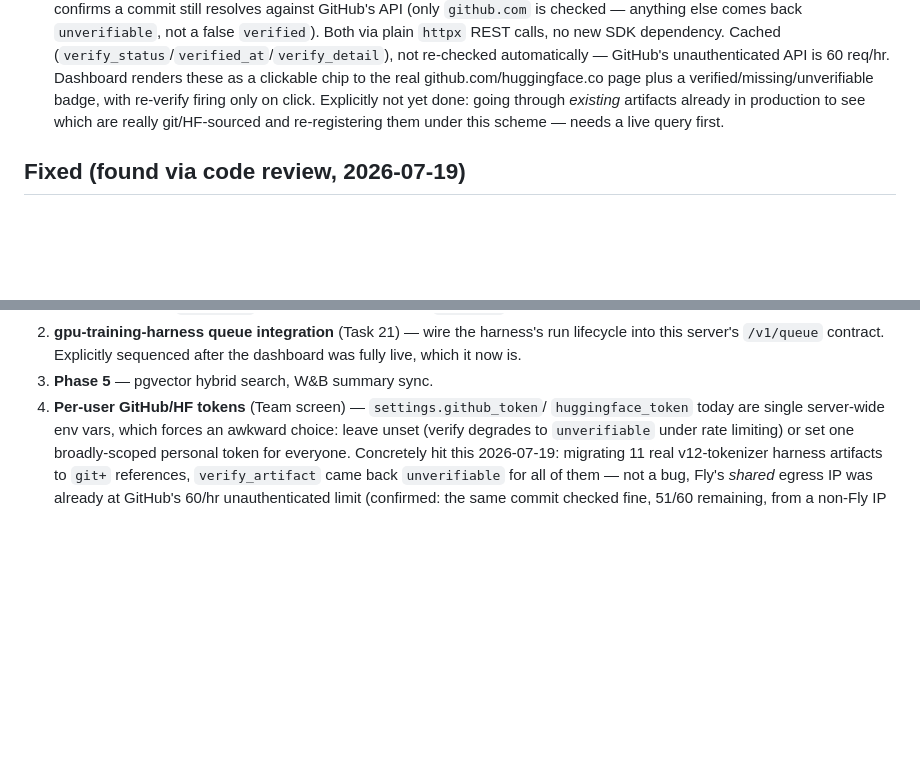
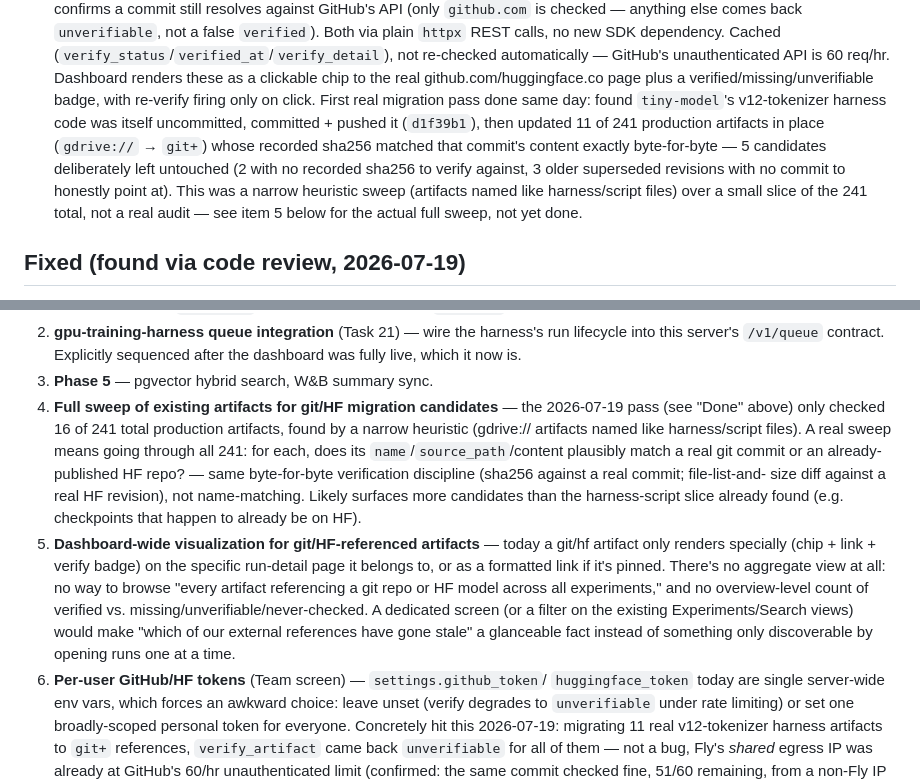
Before and after one commit to chrishayuk/chuk-experiments-server, a Markdown page: ROADMAP.md, 2 parts joined by grey strips. GitHub-like rendering; blank space fills up the shorter version.

Commit message:
ROADMAP: correct stale migration note, add full-sweep and dashboard-visualization items
The 2026-07-19 pass only checked 16 of 241 total production artifacts via
a narrow naming heuristic, not a real audit -- the "Done" note calling
this unstarted was already stale (11 of those 16 were migrated same day).
Two real gaps not yet captured anywhere: a proper full sweep over all 241
artifacts, and any dashboard-wide visualization of git/HF references --
today they only render specially on the one run-detail page they belong
to, with no aggregate "how many are verified vs. stale" view anywhere.

```diff
--- a/ROADMAP.md
+++ b/ROADMAP.md
@@ -162,9 +162,16 @@ decisions made along the way that the spec didn't originally cover.
   automatically — GitHub's unauthenticated API is 60 req/hr. Dashboard
   renders these as a clickable chip to the real github.com/huggingface.co
   page plus a verified/missing/unverifiable badge, with re-verify firing
-  only on click. Explicitly not yet done: going through *existing*
-  artifacts already in production to see which are really git/HF-sourced
-  and re-registering them under this scheme — needs a live query first.
+  only on click. First real migration pass done same day: found
+  `tiny-model`'s v12-tokenizer harness code was itself uncommitted,
+  committed + pushed it (`d1f39b1`), then updated 11 of 241 production
+  artifacts in place (`gdrive://` → `git+`) whose recorded sha256 matched
+  that commit's content exactly byte-for-byte — 5 candidates deliberately
+  left untouched (2 with no recorded sha256 to verify against, 3 older
+  superseded revisions with no commit to honestly point at). This was a
+  narrow heuristic sweep (artifacts named like harness/script files) over
+  a small slice of the 241 total, not a real audit — see item 5 below for
+  the actual full sweep, not yet done.
 
 ## Fixed (found via code review, 2026-07-19)
 
@@ -294,7 +301,27 @@ code before fixing, each verified with a new regression test:
    run lifecycle into this server's `/v1/queue` contract. Explicitly
    sequenced after the dashboard was fully live, which it now is.
 3. **Phase 5** — pgvector hybrid search, W&B summary sync.
-4. **Per-user GitHub/HF tokens** (Team screen) — `settings.github_token`/
+4. **Full sweep of existing artifacts for git/HF migration candidates** —
+   the 2026-07-19 pass (see "Done" above) only checked 16 of 241 total
+   production artifacts, found by a narrow heuristic (gdrive:// artifacts
+   named like harness/script files). A real sweep means going through all
+   241: for each, does its `name`/`source_path`/content plausibly match a
+   real git commit or an already-published HF repo? — same byte-for-byte
+   verification discipline (sha256 against a real commit; file-list-and-
+   size diff against a real HF revision), not name-matching. Likely
+   surfaces more candidates than the harness-script slice already found
+   (e.g. checkpoints that happen to already be on HF).
+5. **Dashboard-wide visualization for git/HF-referenced artifacts** — today
+   a git/hf artifact only renders specially (chip + link + verify badge)
+   on the specific run-detail page it belongs to, or as a formatted link
+   if it's pinned. There's no aggregate view at all: no way to browse
+   "every artifact referencing a git repo or HF model across all
+   experiments," and no overview-level count of verified vs.
+   missing/unverifiable/never-checked. A dedicated screen (or a filter on
+   the existing Experiments/Search views) would make "which of our
+   external references have gone stale" a glanceable fact instead of
+   something only discoverable by opening runs one at a time.
+6. **Per-user GitHub/HF tokens** (Team screen) — `settings.github_token`/
    `huggingface_token` today are single server-wide env vars, which forces
    an awkward choice: leave unset (verify degrades to `unverifiable` under
    rate limiting) or set one broadly-scoped personal token for everyone.
```
